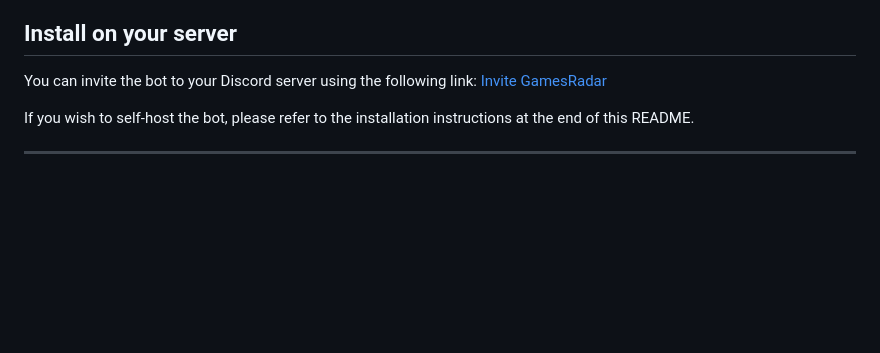
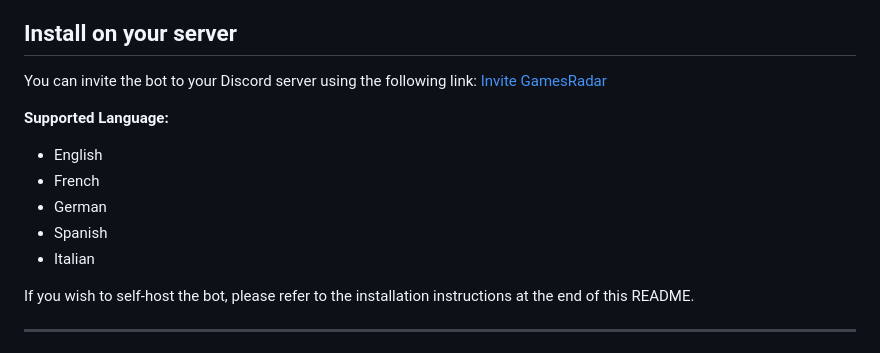
Before and after one commit to Poulereaper/GamesSalesBot, a Markdown page: README.md, the part around the change. Drawn GitHub-style; blank space fills up the shorter version.

```diff
--- a/README.md
+++ b/README.md
@@ -8,6 +8,13 @@ GamesRadar is a Discord bot that automatically tracks and notifies your server a
 
 You can invite the bot to your Discord server using the following link:
 [Invite GamesRadar](https://discord.com/oauth2/authorize?client_id=1417207388179661051&permissions=2252177771326464&integration_type=0&scope=bot)
+
+**Supported Language:**
+- English
+- French
+- German
+- Spanish
+- Italian
 
 If you wish to self-host the bot, please refer to the installation instructions at the end of this README.
 
```
